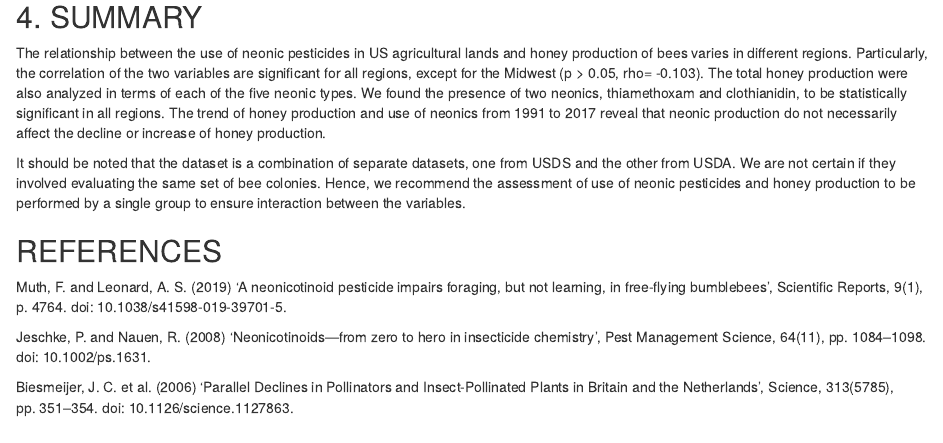
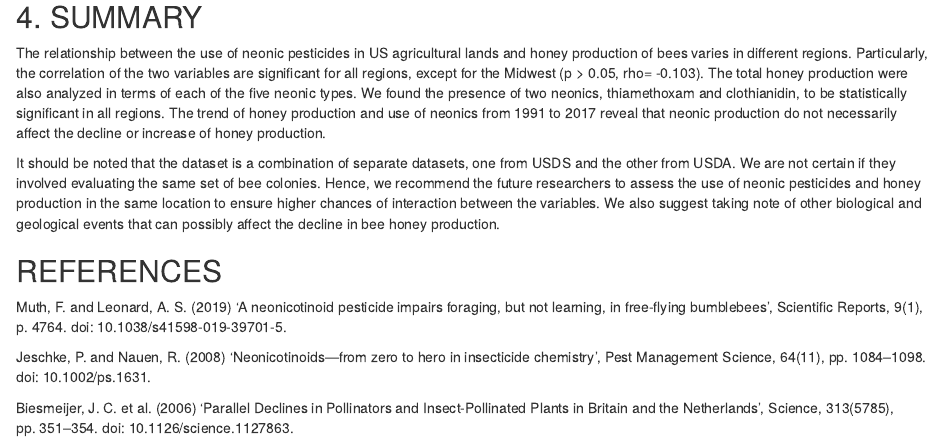
Before and after one commit to brityu/cappebble2, an R Markdown document (Final Report.Rmd): the page in a window 1100 px wide, from 9790 px down. Rendered offline with R 4.5, knitr and Pandoc, with nearby package versions; some code elsewhere in the file could not run offline.

Commit message:
added some recommendations

```diff
--- a/Final Report.Rmd
+++ b/Final Report.Rmd
@@ -347,10 +347,11 @@ increase of honey production.
 
 It should be noted that the dataset is a combination of separate datasets, one
 from USDS and the other from USDA. We are not certain if they involved evaluating
-the same set of bee colonies. Hence, we recommend the assessment of use of neonic
-pesticides and honey production to be performed by a single group to ensure
-interaction between the variables.
-
+the same set of bee colonies. Hence, we recommend the future researchers to
+assess the use of neonic pesticides and honey production in the same location
+to ensure higher chances of interaction between the variables. We also suggest
+taking note of other biological and geological events that can possibly affect
+the decline in bee honey production.
 
 ## REFERENCES
 
```
